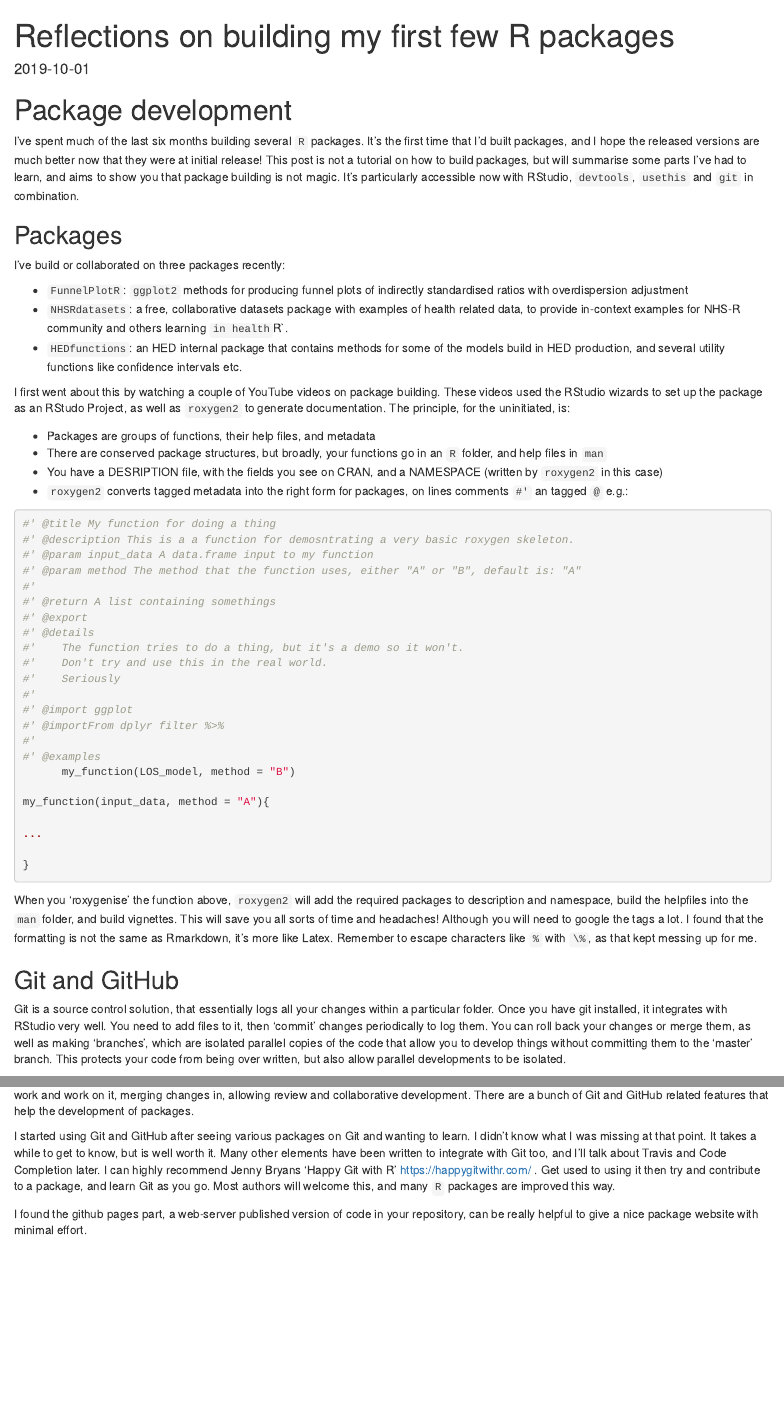
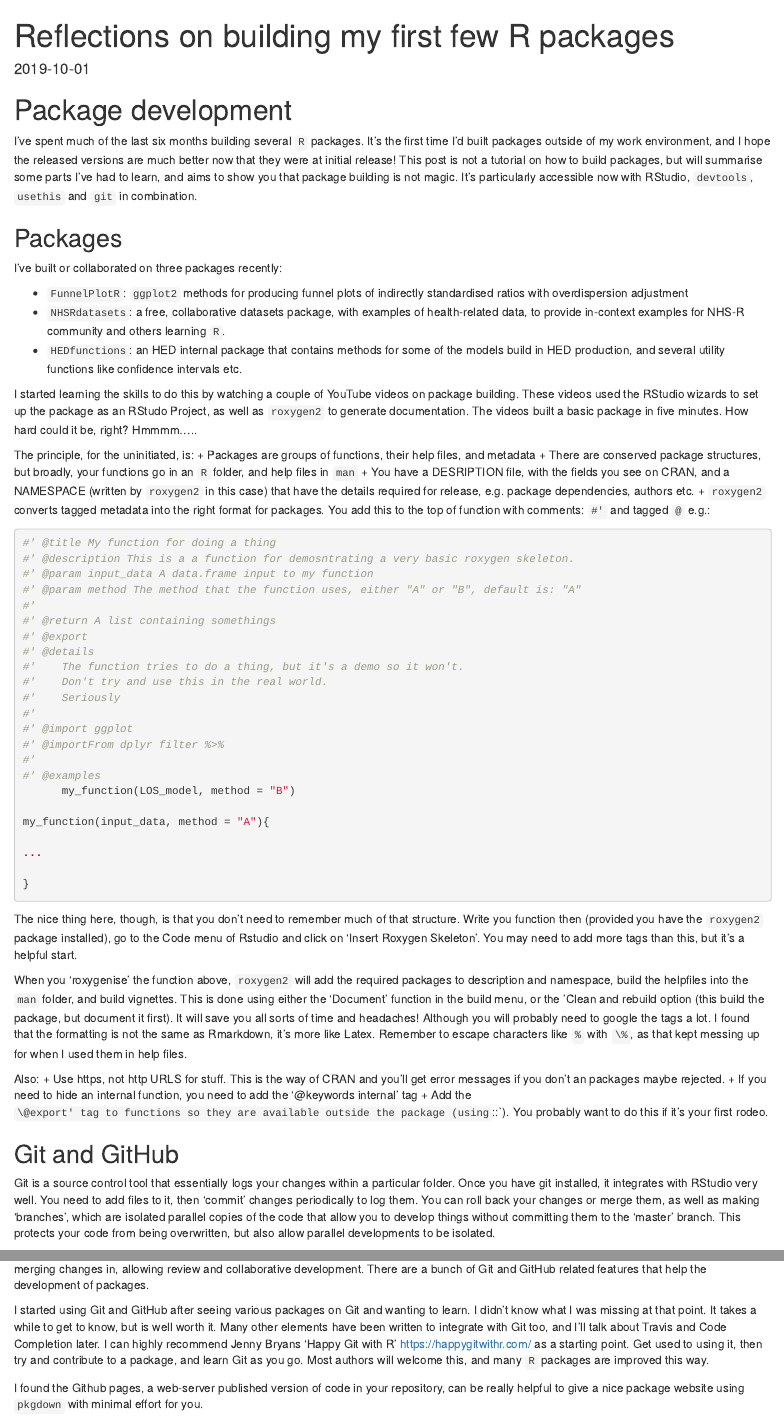
Before and after one commit to chrismainey/Mainard, an R Markdown document (content/post/2019-10-01-reflections-on-building-my-first-few-r-packages.Rmd): the page in a window 1100 px wide, from its top, and a second part further down, joined at a grey line. Rendered offline with R 4.5, knitr and Pandoc, with nearby package versions; drawn as R Markdown's standard HTML page in place of the format the file asks for.

Commit message:
proof to unit testing part

````diff
--- a/content/post/2019-10-01-reflections-on-building-my-first-few-r-packages.Rmd
+++ b/content/post/2019-10-01-reflections-on-building-my-first-few-r-packages.Rmd
@@ -22,22 +22,23 @@ draft: true
 
 # Package development
 
-I've spent much of the last six months building several `R` packages.  It's the first time that I'd built packages, and I hope the released versions are much better now that they were at initial release!  This post is not a tutorial on how to build packages, but will summarise some parts I've had to learn, and aims to show you that package building is not magic.  It's particularly accessible now with RStudio, `devtools`, `usethis` and `git` in combination.
+I've spent much of the last six months building several `R` packages.  It's the first time I'd built packages outside of my work environment, and I hope the released versions are much better now that they were at initial release!  This post is not a tutorial on how to build packages, but will summarise some parts I've had to learn, and aims to show you that package building is not magic.  It's particularly accessible now with RStudio, `devtools`, `usethis` and `git` in combination.
 
 ## Packages
 
-I've build or collaborated on three packages recently:
+I've built or collaborated on three packages recently:
 
 + `FunnelPlotR`: `ggplot2` methods for producing funnel plots of indirectly standardised ratios with overdispersion adjustment
-+ `NHSRdatasets`: a free, collaborative datasets package with examples of health related data, to provide in-context examples for NHS-R community and others learning `in health`R`.
++ `NHSRdatasets`: a free, collaborative datasets package, with examples of health-related data, to provide in-context examples for NHS-R community and others learning `R`.
 + `HEDfunctions`: an HED internal package that contains methods for some of the models build in HED production, and several utility functions like confidence intervals etc.
 
-I first went about this by watching a couple of YouTube videos on package building.  These videos used the RStudio wizards to set up the package as an RStudo Project, as well as `roxygen2` to generate documentation. The principle, for the uninitiated, is:
+I started learning the skills to do this by watching a couple of YouTube videos on package building.  These videos used the RStudio wizards to set up the package as an RStudo Project, as well as `roxygen2` to generate documentation. The videos built a basic package in five minutes.  How hard could it be, right?  Hmmmm.....
 
+The principle, for the uninitiated, is:
 + Packages are groups of functions, their help files, and metadata
 + There are conserved package structures, but broadly, your functions go in an `R` folder, and help files in `man`
-+ You have a DESRIPTION file, with the fields you see on CRAN, and a NAMESPACE (written by `roxygen2` in this case)
-+ `roxygen2` converts tagged metadata into the right form for packages, on lines comments `#'` an tagged `@` e.g.:
++ You have a DESRIPTION file, with the fields you see on CRAN, and a NAMESPACE (written by `roxygen2` in this case) that have the details required for release, e.g. package dependencies, authors etc.
++ `roxygen2` converts tagged metadata into the right format for packages.  You add this to the top of function with comments: `#'` and tagged `@` e.g.:
 
 ```{r roxygen, eval=FALSE}
 #' @title My function for doing a thing
@@ -66,17 +67,24 @@ my_function(input_data, method = "A"){
 
 ```
 
-When you 'roxygenise' the function above, `roxygen2` will add the required packages to description and namespace, build the helpfiles into the `man` folder, and build vignettes.  This will save you all sorts of time and headaches!  Although you will need to google the tags a lot.  I found that the formatting is not the same as Rmarkdown, it's more like Latex.  Remember to escape characters like `%` with `\%`, as that kept messing up for me.
+The nice thing here, though, is that you don't need to remember much of that structure.  Write you function then (provided you have the `roxygen2` package installed), go to the Code menu of Rstudio and click on 'Insert Roxygen Skeleton'. You may need to add more tags than this, but it's a helpful start.
+
+When you 'roxygenise' the function above, `roxygen2` will add the required packages to description and namespace, build the helpfiles into the `man` folder, and build vignettes.  This is done using either the 'Document' function in the build menu, or the 'Clean and rebuild option (this build the package, but document it first).  It will save you all sorts of time and headaches!  Although you will probably need to google the tags a lot.  I found that the formatting is not the same as Rmarkdown, it's more like Latex.  Remember to escape characters like `%` with `\%`, as that kept messing up for when I used them in help files.
+
+Also:
++ Use https, not http URLS for stuff.  This is the way of CRAN and you'll get error messages if you don't an packages maybe rejected.
++ If you need to hide an internal function, you need to add the '\@keywords internal' tag
++ Add the `\@export' tag to functions so they are available outside the package (using `::`). You probably want to do this if it's your first rodeo.
 
 ## Git and GitHub
 
-Git is a source control solution, that essentially logs all your changes within a particular folder.  Once you have git installed, it integrates with RStudio very well.  You need to add files to it, then 'commit' changes periodically to log them.  You can roll back your changes or merge them, as well as making 'branches', which are isolated parallel copies of the code that allow you to develop things without committing them to the 'master' branch.  This protects your code from being over written, but also allow parallel developments to be isolated.
+Git is a source control tool that essentially logs your changes within a particular folder.  Once you have git installed, it integrates with RStudio very well.  You need to add files to it, then 'commit' changes periodically to log them.  You can roll back your changes or merge them, as well as making 'branches', which are isolated parallel copies of the code that allow you to develop things without committing them to the 'master' branch.  This protects your code from being overwritten, but also allow parallel developments to be isolated.
 
-Where GitHub comes in, is for collaboration and code sharing.  GitHub (and various similar tools) is an online hosting platform for Git.  You set up repositories, 'remotes' on GitHub, and 'push' your changes from your local machine to GitHub.  GitHub allows various people to pull copies of your work and work on it, merging changes in, allowing review and collaborative development.  There are a bunch of Git and GitHub related features that help the development of packages.
+Where GitHub comes in, is for collaboration and code sharing.  GitHub is an online hosting platform for Git.  You set up repositories, 'remotes' on GitHub, and 'push' your changes from your local machine to GitHub.  GitHub allows various people to pull copies of your work and work on it, merging changes in, allowing review and collaborative development.  There are a bunch of Git and GitHub related features that help the development of packages.
 
-I started using Git and GitHub after seeing various packages on Git and wanting to learn.  I didn't know what I was missing at that point.  It takes a while to get to know, but is well worth it.  Many other elements have been written to integrate with Git too, and I'll talk about Travis and Code Completion later.  I can highly recommend Jenny Bryans 'Happy Git with R' https://happygitwithr.com/ . Get used to using it then try and contribute to a package, and learn Git as you go.  Most authors will welcome this, and many `R` packages are improved this way.
+I started using Git and GitHub after seeing various packages on Git and wanting to learn.  I didn't know what I was missing at that point.  It takes a while to get to know, but is well worth it.  Many other elements have been written to integrate with Git too, and I'll talk about Travis and Code Completion later.  I can highly recommend Jenny Bryans 'Happy Git with R' https://happygitwithr.com/ as a starting point. Get used to using it, then try and contribute to a package, and learn Git as you go.  Most authors will welcome this, and many `R` packages are improved this way.
 
-I found the github pages part, a web-server published version of code in your repository, can be really helpful to give a nice package website with minimal effort.
+I found the Github pages, a web-server published version of code in your repository, can be really helpful to give a nice package website using `pkgdown` with minimal effort for you.
 
 
 
````
Also changed, not shown: content/post/2019-10-01-reflections-on-building-my-first-few-r-packages.Rmd (17 more changed lines).
